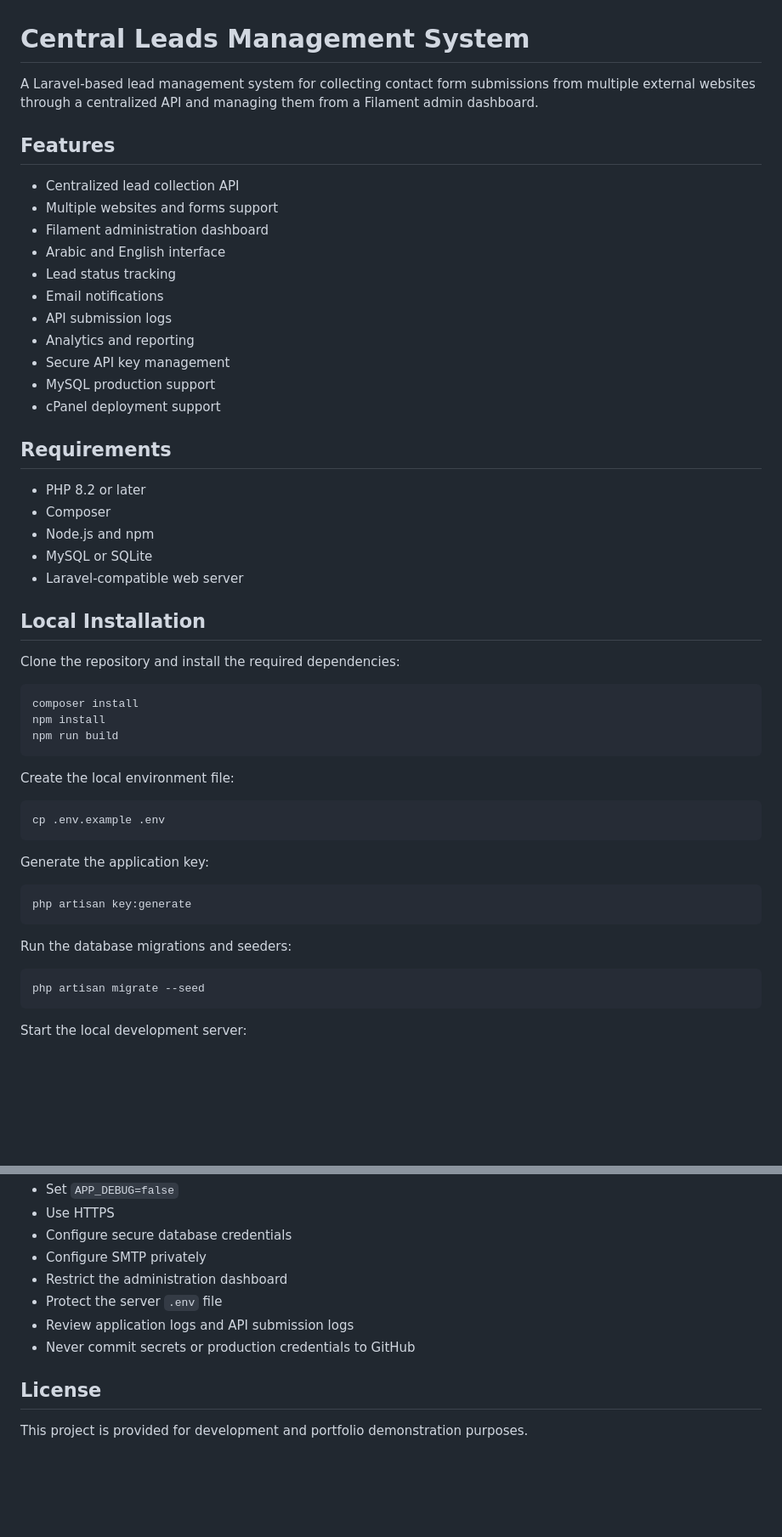
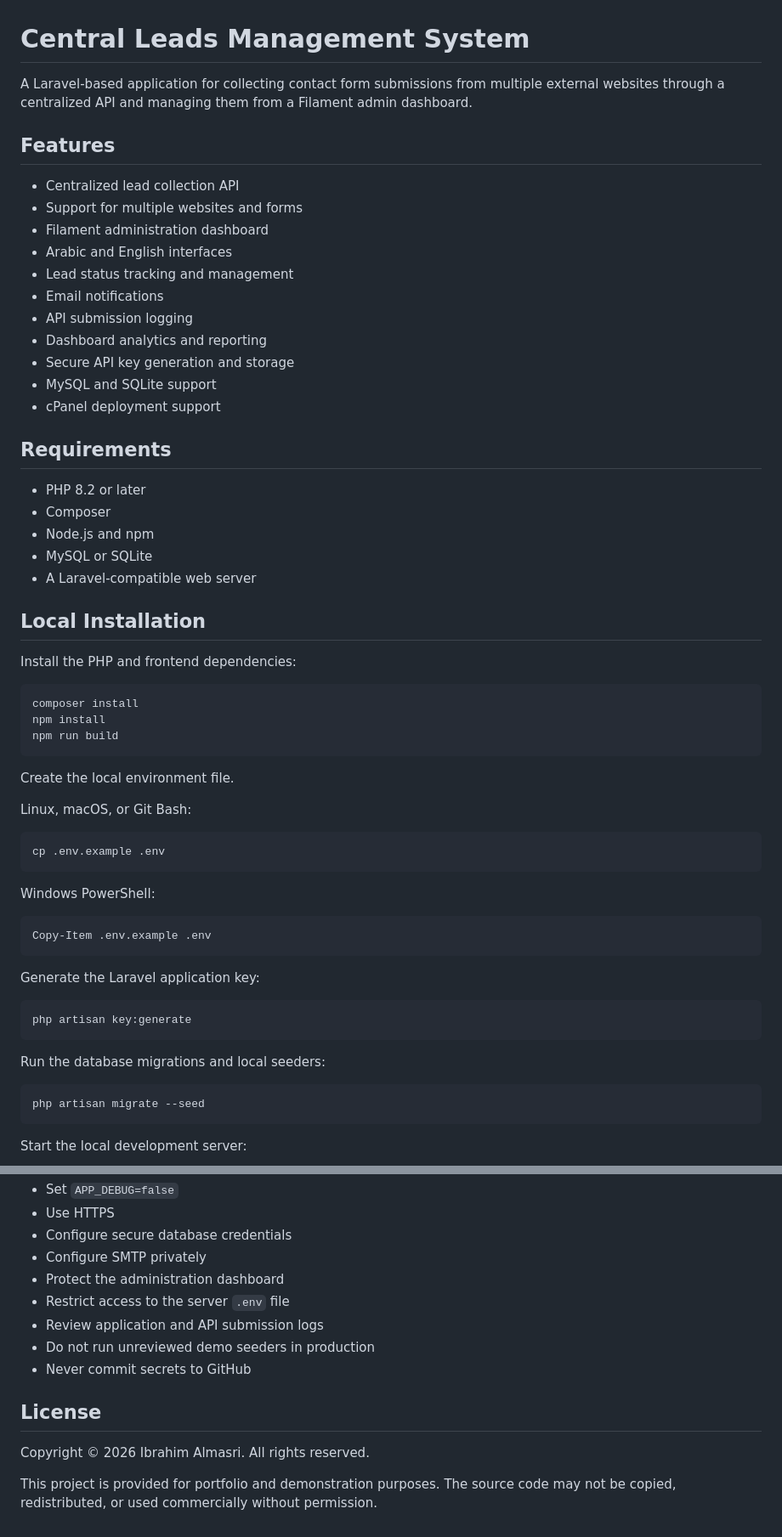
Before and after one commit to Ibrahimalmari/central-leads-management-system, a Markdown page: README.md, 2 parts joined by grey strips. Shown at 85% size. Rendered like a GitHub page; blank space fills up the shorter version.

````diff
--- a/README.md
+++ b/README.md
@@ -1,19 +1,19 @@
 # Central Leads Management System
 
-A Laravel-based lead management system for collecting contact form submissions from multiple external websites through a centralized API and managing them from a Filament admin dashboard.
+A Laravel-based application for collecting contact form submissions from multiple external websites through a centralized API and managing them from a Filament admin dashboard.
 
 ## Features
 
 * Centralized lead collection API
-* Multiple websites and forms support
+* Support for multiple websites and forms
 * Filament administration dashboard
-* Arabic and English interface
-* Lead status tracking
+* Arabic and English interfaces
+* Lead status tracking and management
 * Email notifications
-* API submission logs
-* Analytics and reporting
-* Secure API key management
-* MySQL production support
+* API submission logging
+* Dashboard analytics and reporting
+* Secure API key generation and storage
+* MySQL and SQLite support
 * cPanel deployment support
 
 ## Requirements
@@ -22,11 +22,11 @@ A Laravel-based lead management system for collecting contact form submissions f
 * Composer
 * Node.js and npm
 * MySQL or SQLite
-* Laravel-compatible web server
+* A Laravel-compatible web server
 
 ## Local Installation
 
-Clone the repository and install the required dependencies:
+Install the PHP and frontend dependencies:
 
 ```bash
 composer install
@@ -34,19 +34,27 @@ npm install
 npm run build
 ```
 
-Create the local environment file:
+Create the local environment file.
+
+Linux, macOS, or Git Bash:
 
 ```bash
 cp .env.example .env
 ```
 
-Generate the application key:
+Windows PowerShell:
+
+```powershell
+Copy-Item .env.example .env
+```
+
+Generate the Laravel application key:
 
 ```bash
 php artisan key:generate
 ```
 
-Run the database migrations and seeders:
+Run the database migrations and local seeders:
 
 ```bash
 php artisan migrate --seed
@@ -247,11 +240,14 @@ Before production deployment:
 * Use HTTPS
 * Configure secure database credentials
 * Configure SMTP privately
-* Restrict the administration dashboard
-* Protect the server `.env` file
-* Review application logs and API submission logs
-* Never commit secrets or production credentials to GitHub
+* Protect the administration dashboard
+* Restrict access to the server `.env` file
+* Review application and API submission logs
+* Do not run unreviewed demo seeders in production
+* Never commit secrets to GitHub
 
 ## License
 
-This project is provided for development and portfolio demonstration purposes.
+Copyright © 2026 Ibrahim Almasri. All rights reserved.
+
+This project is provided for portfolio and demonstration purposes. The source code may not be copied, redistributed, or used commercially without permission.
````
Also changed, not shown: other parts of README.md (+27 -42 lines).
